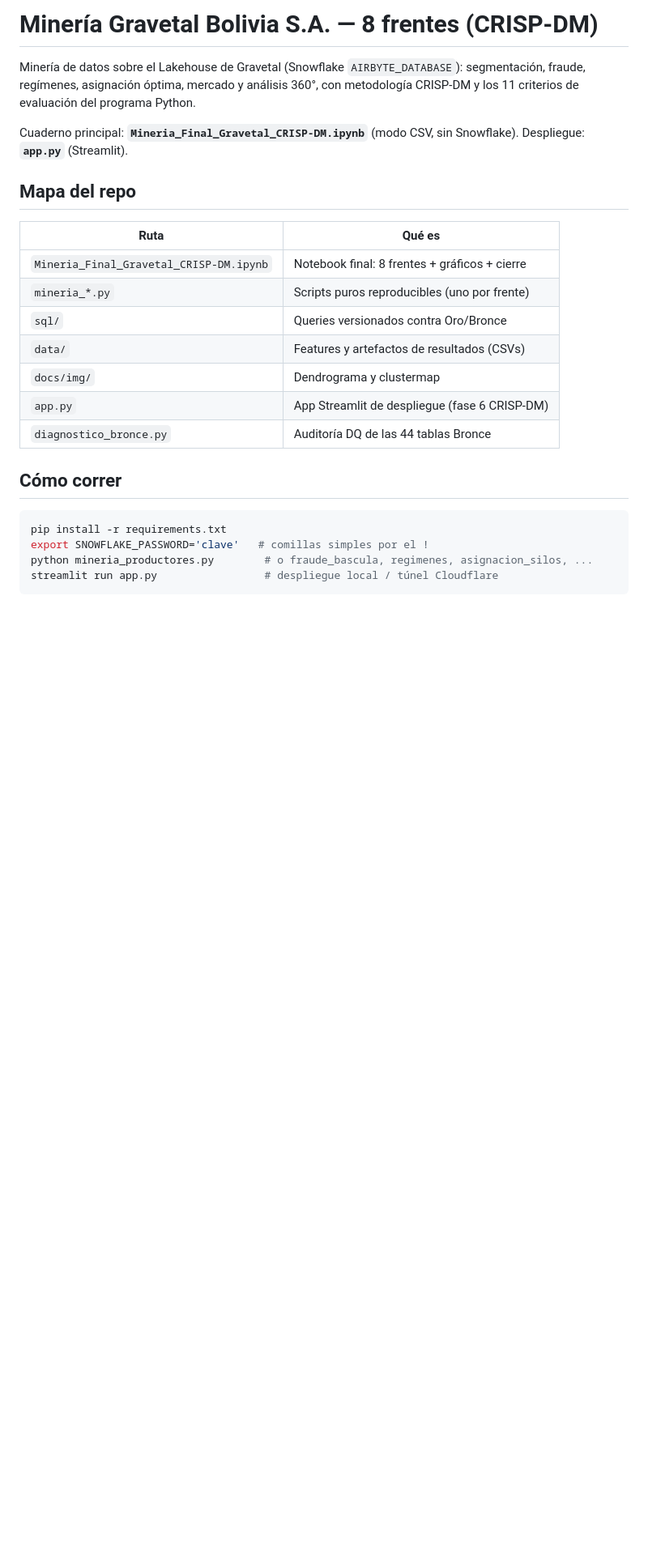
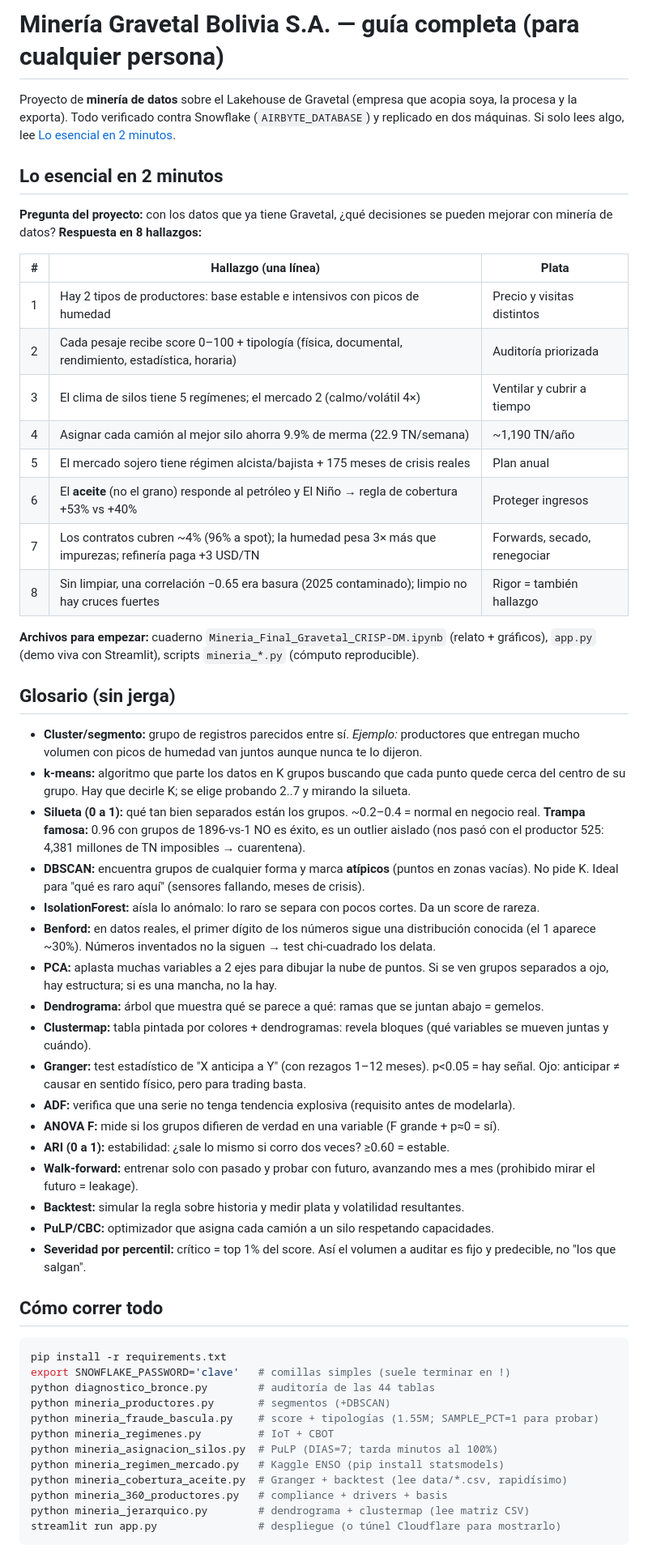
Before and after one commit to RickRichards-code/BI, a Markdown page: README.md, the part around one of its changes. Shown at 81% size. Drawn GitHub-style; blank space fills up the shorter version.

Commit message:
README detallado para no-tecnicos: glosario, graficos y FAQ operativo

````diff
--- a/README.md
+++ b/README.md
@@ -1,30 +1,73 @@
-# Minería Gravetal Bolivia S.A. — 8 frentes (CRISP-DM)
+# Minería Gravetal Bolivia S.A. — guía completa (para cualquier persona)
 
-Minería de datos sobre el Lakehouse de Gravetal (Snowflake `AIRBYTE_DATABASE`): segmentación,
-fraude, regímenes, asignación óptima, mercado y análisis 360°, con metodología CRISP-DM y
-los 11 criterios de evaluación del programa Python.
+Proyecto de **minería de datos** sobre el Lakehouse de Gravetal (empresa que acopia soya,
+la procesa y la exporta). Todo verificado contra Snowflake (`AIRBYTE_DATABASE`) y replicado
+en dos máquinas. Si solo lees algo, lee [Lo esencial en 2 minutos](#lo-esencial-en-2-minutos).
 
-Cuaderno principal: **`Mineria_Final_Gravetal_CRISP-DM.ipynb`** (modo CSV, sin Snowflake).
-Despliegue: **`app.py`** (Streamlit).
+## Lo esencial en 2 minutos
 
-## Mapa del repo
+**Pregunta del proyecto:** con los datos que ya tiene Gravetal, ¿qué decisiones se pueden
+mejorar con minería de datos? **Respuesta en 8 hallazgos:**
 
-| Ruta | Qué es |
-|---|---|
-| `Mineria_Final_Gravetal_CRISP-DM.ipynb` | Notebook final: 8 frentes + gráficos + cierre |
-| `mineria_*.py` | Scripts puros reproducibles (uno por frente) |
-| `sql/` | Queries versionados contra Oro/Bronce |
-| `data/` | Features y artefactos de resultados (CSVs) |
-| `docs/img/` | Dendrograma y clustermap |
-| `app.py` | App Streamlit de despliegue (fase 6 CRISP-DM) |
-| `diagnostico_bronce.py` | Auditoría DQ de las 44 tablas Bronce |
+| # | Hallazgo (una línea) | Plata |
+|---|---|---|
+| 1 | Hay 2 tipos de productores: base estable e intensivos con picos de humedad | Precio y visitas distintos |
+| 2 | Cada pesaje recibe score 0–100 + tipología (física, documental, rendimiento, estadística, horaria) | Auditoría priorizada |
+| 3 | El clima de silos tiene 5 regímenes; el mercado 2 (calmo/volátil 4×) | Ventilar y cubrir a tiempo |
+| 4 | Asignar cada camión al mejor silo ahorra 9.9% de merma (22.9 TN/semana) | ~1,190 TN/año |
+| 5 | El mercado sojero tiene régimen alcista/bajista + 175 meses de crisis reales | Plan anual |
+| 6 | El **aceite** (no el grano) responde al petróleo y El Niño → regla de cobertura +53% vs +40% | Proteger ingresos |
+| 7 | Los contratos cubren ~4% (96% a spot); la humedad pesa 3× más que impurezas; refinería paga +3 USD/TN | Forwards, secado, renegociar |
+| 8 | Sin limpiar, una correlación −0.65 era basura (2025 contaminado); limpio no hay cruces fuertes | Rigor = también hallazgo |
 
-## Cómo correr
+**Archivos para empezar:** cuaderno `Mineria_Final_Gravetal_CRISP-DM.ipynb` (relato + gráficos),
+`app.py` (demo viva con Streamlit), scripts `mineria_*.py` (cómputo reproducible).
+
+## Glosario (sin jerga)
+
+- **Cluster/segmento:** grupo de registros parecidos entre sí. *Ejemplo:* productores que entregan
+  mucho volumen con picos de humedad van juntos aunque nunca te lo dijeron.
+- **k-means:** algoritmo que parte los datos en K grupos buscando que cada punto quede cerca del
+  centro de su grupo. Hay que decirle K; se elige probando 2..7 y mirando la silueta.
+- **Silueta (0 a 1):** qué tan bien separados están los grupos. ~0.2–0.4 = normal en negocio real.
+  **Trampa famosa:** 0.96 con grupos de 1896-vs-1 NO es éxito, es un outlier aislado (nos pasó con
+  el productor 525: 4,381 millones de TN imposibles → cuarentena).
+- **DBSCAN:** encuentra grupos de cualquier forma y marca **atípicos** (puntos en zonas vacías).
+  No pide K. Ideal para "qué es raro aquí" (sensores fallando, meses de crisis).
+- **IsolationForest:** aísla lo anómalo: lo raro se separa con pocos cortes. Da un score de rareza.
+- **Benford:** en datos reales, el primer dígito de los números sigue una distribución conocida
+  (el 1 aparece ~30%). Números inventados no la siguen → test chi-cuadrado los delata.
+- **PCA:** aplasta muchas variables a 2 ejes para dibujar la nube de puntos. Si se ven grupos
+  separados a ojo, hay estructura; si es una mancha, no la hay.
+- **Dendrograma:** árbol que muestra qué se parece a qué: ramas que se juntan abajo = gemelos.
+- **Clustermap:** tabla pintada por colores + dendrogramas: revela bloques (qué variables se
+  mueven juntas y cuándo).
+- **Granger:** test estadístico de "X anticipa a Y" (con rezagos 1–12 meses). p<0.05 = hay señal.
+  Ojo: anticipar ≠ causar en sentido físico, pero para trading basta.
+- **ADF:** verifica que una serie no tenga tendencia explosiva (requisito antes de modelarla).
+- **ANOVA F:** mide si los grupos difieren de verdad en una variable (F grande + p≈0 = sí).
+- **ARI (0 a 1):** estabilidad: ¿sale lo mismo si corro dos veces? ≥0.60 = estable.
+- **Walk-forward:** entrenar solo con pasado y probar con futuro, avanzando mes a mes (prohibido
+  mirar el futuro = leakage).
+- **Backtest:** simular la regla sobre historia y medir plata y volatilidad resultantes.
+- **PuLP/CBC:** optimizador que asigna cada camión a un silo respetando capacidades.
+- **Severidad por percentil:** crítico = top 1% del score. Así el volumen a auditar es fijo y
+  predecible, no "los que salgan".
+
+## Cómo correr todo
 
 ```bash
 pip install -r requirements.txt
-export SNOWFLAKE_PASSWORD='clave'   # comillas simples por el !
-python mineria_productores.py        # o fraude_bascula, regimenes, asignacion_silos, ...
-streamlit run app.py                 # despliegue local / túnel Cloudflare
+export SNOWFLAKE_PASSWORD='clave'   # comillas simples (suele terminar en !)
+python diagnostico_bronce.py        # auditoría de las 44 tablas
+python mineria_productores.py       # segmentos (+DBSCAN)
+python mineria_fraude_bascula.py    # score + tipologías (1.55M; SAMPLE_PCT=1 para probar)
+python mineria_regimenes.py         # IoT + CBOT
+python mineria_asignacion_silos.py  # PuLP (DIAS=7; tarda minutos al 100%)
+python mineria_regimen_mercado.py   # Kaggle ENSO (pip install statsmodels)
+python mineria_cobertura_aceite.py  # Granger + backtest (lee data/*.csv, rapidísimo)
+python mineria_360_productores.py   # compliance + drivers + basis
+python mineria_jerarquico.py        # dendrograma + clustermap (lee matriz CSV)
+streamlit run app.py                # despliegue (o túnel Cloudflare para mostrarlo)
 ```
 
````
Also changed, not shown: other parts of README.md (+74 -96 lines).
